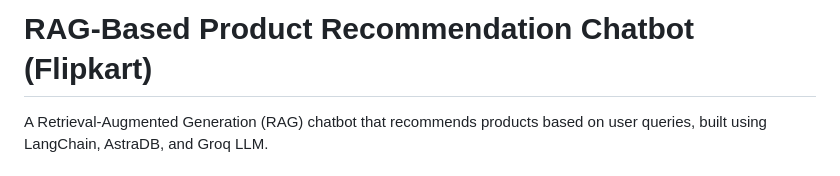
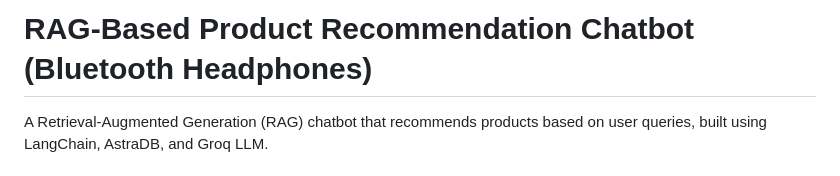
Before and after one commit to aakar-sonawane/BLUETOOTH-HEADPHONES-RECOMMENDATION-CHATBOT, a Markdown page: README.md, the part around the change. Rendered like a GitHub page.

```diff
--- a/README.md
+++ b/README.md
@@ -1,4 +1,4 @@
-# RAG-Based Product Recommendation Chatbot (Flipkart)
+# RAG-Based Product Recommendation Chatbot (Bluetooth Headphones)
 
 A Retrieval-Augmented Generation (RAG) chatbot that recommends products based on user queries, built using LangChain, AstraDB, and Groq LLM.
 
```
